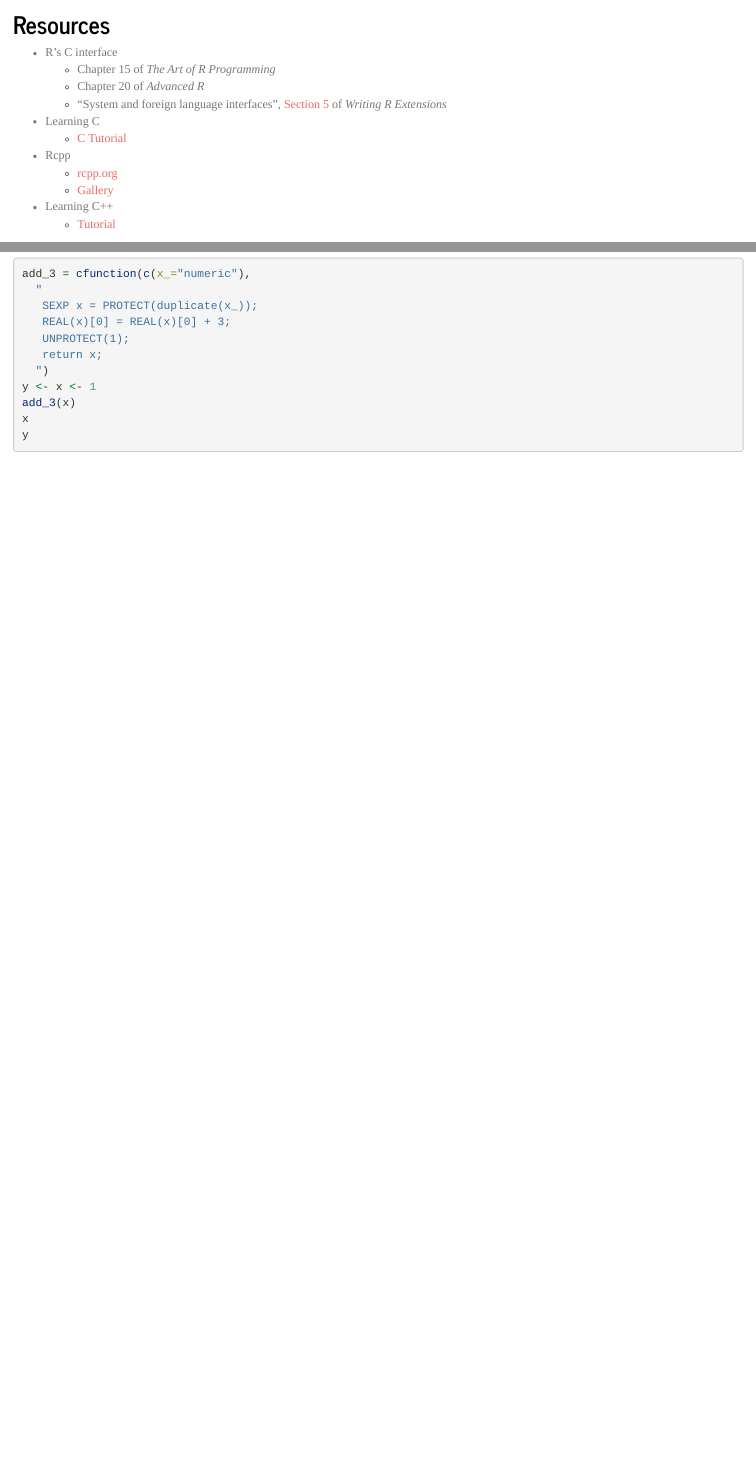
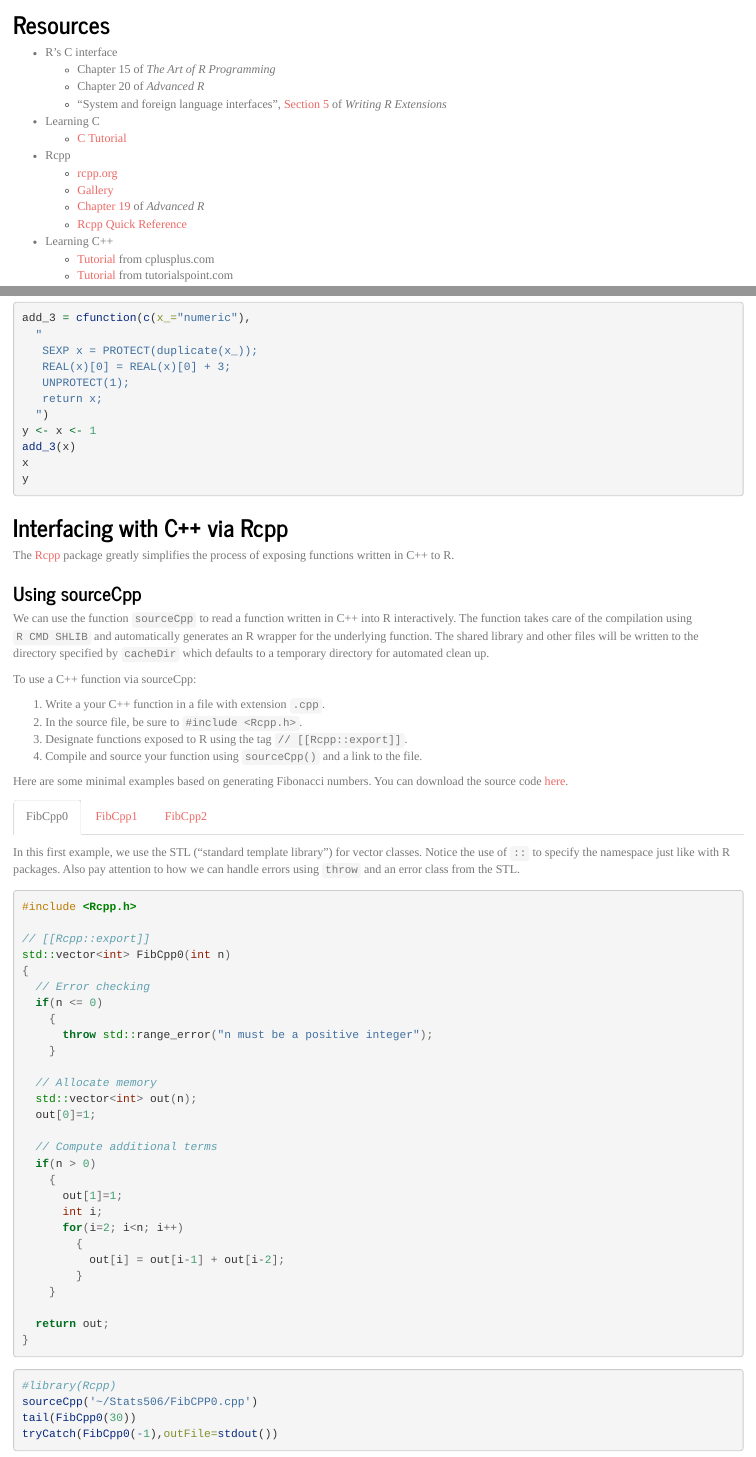
Before and after one commit to huantan2/STATS506, an R Markdown document (Using_C_Cpp.Rmd): the page in a window 1100 px wide, from 100 px down, and a second part further down, joined at a grey line. Rendered offline with R 4.5, knitr and Pandoc, with nearby package versions; the code chunks are not run, so their results and figures are left out.

Commit message:
Added C++ examples, need example1, summary, and link to source files.

````diff
--- a/Using_C_Cpp.Rmd
+++ b/Using_C_Cpp.Rmd
@@ -10,6 +10,7 @@ output:
 
 ```{r setup, include=FALSE}
 knitr::opts_chunk$set(echo = TRUE)
+library(Rcpp)
 ```
 
 ## Resources
@@ -26,9 +27,12 @@ knitr::opts_chunk$set(echo = TRUE)
  + Rcpp
     - [rcpp.org](http://rcpp.org)
     - [Gallery](http://gallery.rcpp.org)
+    - [Chapter 19](http://adv-r.had.co.nz/Rcpp.html) of _Advanced R_
+    - [Rcpp Quick Reference](http://dirk.eddelbuettel.com/code/rcpp/Rcpp-quickref.pdf)
 
  + Learning C++
-     - [Tutorial](http://www.cplusplus.com/doc/tutorial/)
+     - [Tutorial](http://www.cplusplus.com/doc/tutorial/) from cplusplus.com
+     - [Tutorial](https://www.tutorialspoint.com/cplusplus/) from tutorialspoint.com
 
 ## C and C++ Basics
 
@@ -188,3 +192,55 @@ add_3(x)
 x
 y
 ```
+
+## Interfacing with C++ via Rcpp
+
+The  [Rcpp](http://rcpp.org) package greatly simplifies the process of
+exposing functions written in C++ to R.
+
+### Using sourceCpp {.tabset}
+
+We can use the function `sourceCpp` to read a function written in C++ into
+R interactively.  The function takes care of the compilation using `R CMD SHLIB`
+and automatically generates an R wrapper for the underlying function.  The shared
+library and other files will be written to the directory specified by `cacheDir`
+which defaults to a temporary directory for automated clean up.
+
+To use a C++ function via sourceCpp:
+
+  1. Write a your C++ function in a file with extension `.cpp`.
+  2. In the source file, be sure to `#include <Rcpp.h>`.
+  3. Designate functions exposed to R using the tag `// [[Rcpp::export]]`.
+  4. Compile and source your function using `sourceCpp()` and a link to the file.
+
+Here are some minimal examples based on generating Fibonacci numbers. You
+can download the source code [here]().
+
+#### FibCpp0
+
+In this first example, we use the STL ("standard template library") for
+vector classes.  Notice the use of `::` to specify the namespace just like
+with R packages. Also pay attention to how we can handle errors using `throw`
+and an error class from the STL.
+
+```cpp
+#include <Rcpp.h>
+
+// [[Rcpp::export]]
+std::vector<int> FibCpp0(int n)
+{
+  // Error checking
+  if(n <= 0)
+    {
+      throw std::range_error("n must be a positive integer");
+    }
+
+  // Allocate memory
+  std::vector<int> out(n);
+  out[0]=1;
+
+  // Compute additional terms
+  if(n > 0)
+    {
+      out[1]=1;
+      int i;
@@ -190,0 +291,14 @@ y
+          out[i] = out[i-1] + out[i-2];
+        }
+    }
+
+  return out;
+}
+```
+
+```{r}
+sourceCpp('~/Stats506/FibCPP1.cpp')
+FibCpp1(12)
+```
+
+#### FibCpp2
@@ -190,0 +314,35 @@ y
+```cpp
+#include <Rcpp.h>
+using namespace Rcpp;
+
+// [[Rcpp::export]]
+IntegerVector FibCpp2(int n)
+{
+  // Error checking
+  if(n <= 0)
+    {
+      throw std::range_error("n must be a positive integer");
+    }
+
+  // Allocate memory
+  IntegerVector out(n);
+  out[0]=1;
+
+  Rcout << "Starting computations ... ";
+  // Compute additional terms
+  if(n > 0)
+    {
+      out[1]=1;
+      int i;
+      for(i=2; i<n; i++)
+        {
+          out[i] = out[i-1] + out[i-2];
+        }
+    }
+
+  Rcout << "done." << std::endl;
+  return out;
+}
+```
+
+```{r}
````
Also changed, not shown: Using_C_Cpp.Rmd (58 more changed lines).
